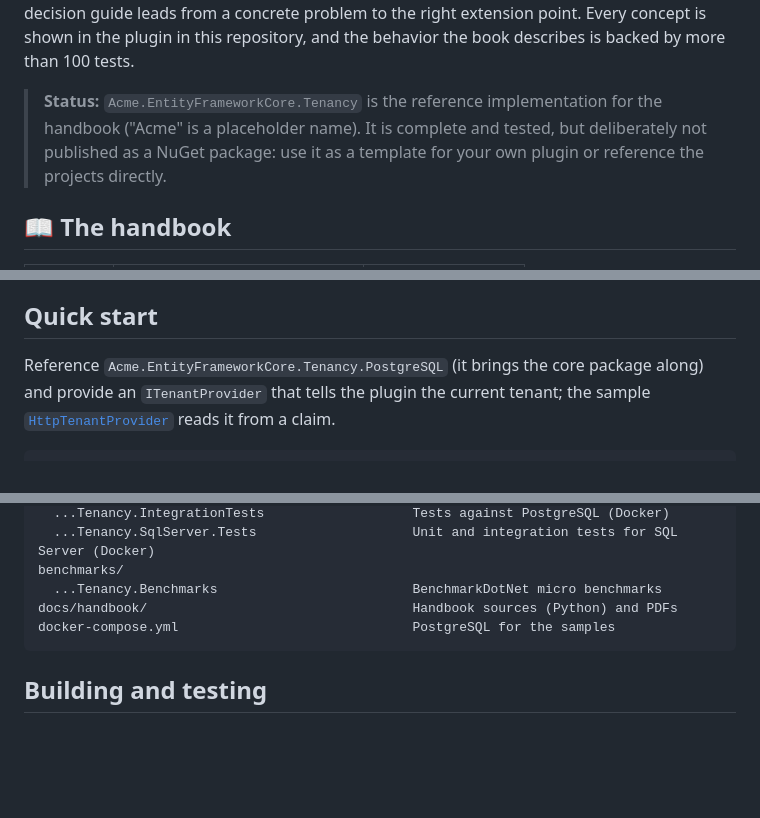
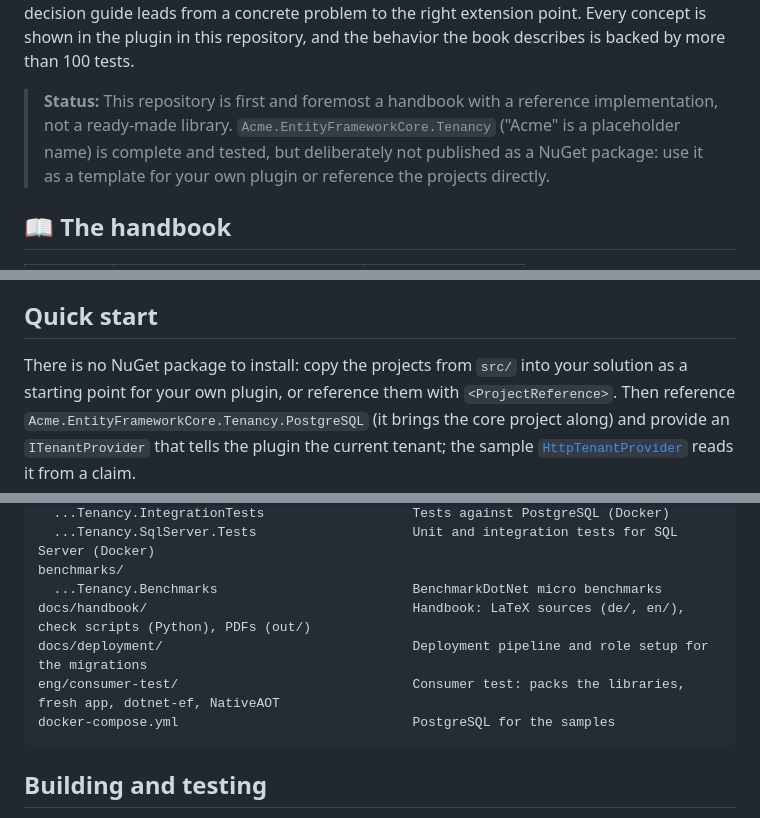
Before and after one commit to guenni81/EF-Core-Plugin-Handbook, a Markdown page: README.md, 3 parts joined by grey strips. GitHub-like rendering; blank space fills up the shorter version.

Commit message:
Clarify in the README that the repository is a handbook, not a library
Also describe docs/handbook correctly, list docs/deployment and eng/consumer-test, and add
chapter 30 (bulk operations) to the table of demonstrated features.

````diff
--- a/README.md
+++ b/README.md
@@ -17,10 +17,10 @@ nodes. A decision guide leads from a concrete problem to the right extension poi
 concept is shown in the plugin in this repository, and the behavior the book describes is
 backed by more than 100 tests.
 
-> **Status:** `Acme.EntityFrameworkCore.Tenancy` is the reference implementation for the
-> handbook ("Acme" is a placeholder name). It is complete and tested, but deliberately not
-> published as a NuGet package: use it as a template for your own plugin or reference the
-> projects directly.
+> **Status:** This repository is first and foremost a handbook with a reference
+> implementation, not a ready-made library. `Acme.EntityFrameworkCore.Tenancy` ("Acme" is a
+> placeholder name) is complete and tested, but deliberately not published as a NuGet
+> package: use it as a template for your own plugin or reference the projects directly.
 
 ## 📖 The handbook
 
@@ -36,7 +36,9 @@ for how to build them.
 
 ## Quick start
 
-Reference `Acme.EntityFrameworkCore.Tenancy.PostgreSQL` (it brings the core package along)
+There is no NuGet package to install: copy the projects from `src/` into your solution as a
+starting point for your own plugin, or reference them with `<ProjectReference>`. Then
+reference `Acme.EntityFrameworkCore.Tenancy.PostgreSQL` (it brings the core project along)
 and provide an `ITenantProvider` that tells the plugin the current tenant; the sample
 [`HttpTenantProvider`](https://github.com/guenni81/EF-Core-Plugin-Handbook/blob/main/samples/ShopApi/HttpTenantProvider.cs) reads it from a claim.
 
@@ -144,7 +147,9 @@ tests/
   ...Tenancy.SqlServer.Tests                    Unit and integration tests for SQL Server (Docker)
 benchmarks/
   ...Tenancy.Benchmarks                         BenchmarkDotNet micro benchmarks
-docs/handbook/                                  Handbook sources (Python) and PDFs
+docs/handbook/                                  Handbook: LaTeX sources (de/, en/), check scripts (Python), PDFs (out/)
+docs/deployment/                                Deployment pipeline and role setup for the migrations
+eng/consumer-test/                              Consumer test: packs the libraries, fresh app, dotnet-ef, NativeAOT
 docker-compose.yml                              PostgreSQL for the samples
 ```
 
````
Also changed, not shown: other parts of README.md (+1 -0 lines), CHANGELOG.md (+8 -0 lines).
